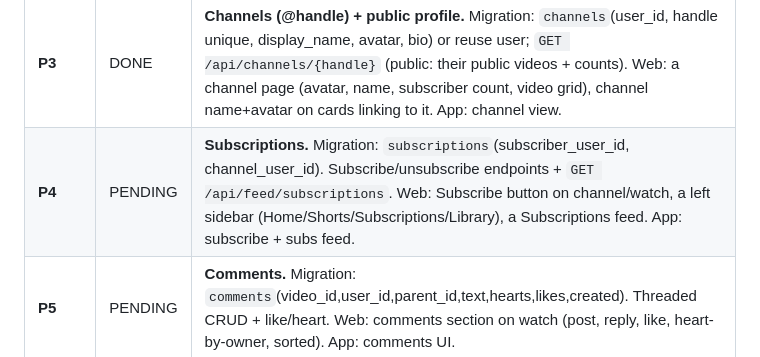
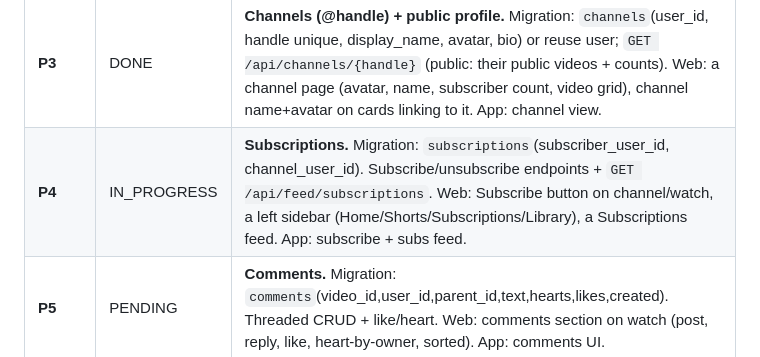
Before and after one commit to milkosten/mikevideo-cloud, a Markdown page: docs/roadmap-progress.md, the part around the change. Rendered like a GitHub page.

Commit message:
docs: mark P4 (Subscriptions) IN_PROGRESS
Co-Authored-By: Claude Opus 4.8 (1M context) <noreply@anthropic.com>
Claude-Session: https://claude.ai/code/session_01SGc8awpc7CTJoME2pDYsmW

```diff
--- a/docs/roadmap-progress.md
+++ b/docs/roadmap-progress.md
@@ -12,7 +12,7 @@ Status legend: `PENDING` · `IN_PROGRESS` · `DONE` · `FAILED`
 | **P1** | DONE | **Engagement primitives.** Migration: `views`(count via a `video_views` event or a counter col), `likes`(video_id,user_id unique), `watch_progress`(video_id,user_id,position_sec,updated). Endpoints: `POST /api/videos/{id}/view`, `POST/DELETE /api/videos/{id}/like`, `GET/PUT /api/videos/{id}/progress`; add `views/likes/liked/progress` to video detail+list. Web: show view count + age on cards, like button + count on watch, **resume** playback from saved position + a "Continue watching" row. App: like button, resume, report views/progress. |
 | **P2** | DONE | **Playlists + Watch Later / Save.** Migration: `playlists`, `playlist_items`. CRUD endpoints + a built-in "Watch Later". Web: Save-to-playlist menu on cards/watch, a Playlists page, Watch Later. App: save menu + playlists. |
 | **P3** | DONE | **Channels (@handle) + public profile.** Migration: `channels`(user_id, handle unique, display_name, avatar, bio) or reuse user; `GET /api/channels/{handle}` (public: their public videos + counts). Web: a channel page (avatar, name, subscriber count, video grid), channel name+avatar on cards linking to it. App: channel view. |
-| **P4** | PENDING | **Subscriptions.** Migration: `subscriptions`(subscriber_user_id, channel_user_id). Subscribe/unsubscribe endpoints + `GET /api/feed/subscriptions`. Web: Subscribe button on channel/watch, a left sidebar (Home/Shorts/Subscriptions/Library), a Subscriptions feed. App: subscribe + subs feed. |
+| **P4** | IN_PROGRESS | **Subscriptions.** Migration: `subscriptions`(subscriber_user_id, channel_user_id). Subscribe/unsubscribe endpoints + `GET /api/feed/subscriptions`. Web: Subscribe button on channel/watch, a left sidebar (Home/Shorts/Subscriptions/Library), a Subscriptions feed. App: subscribe + subs feed. |
 | **P5** | PENDING | **Comments.** Migration: `comments`(video_id,user_id,parent_id,text,hearts,likes,created). Threaded CRUD + like/heart. Web: comments section on watch (post, reply, like, heart-by-owner, sorted). App: comments UI. |
 | **P6** | PENDING | **Personalized home feed / recommendations.** `GET /api/feed/home`: blend your subs' recent + popular (views/likes) + tag-affinity from your watch history/likes; fall back to public. Web: home becomes the recommended feed for signed-in users. App: recommended home. |
 | **P7** | PENDING | **Related / up-next + Autoplay.** `GET /api/videos/{id}/related` (tag/transcript similarity + popularity). Web: replace the library rail with real related + an autoplay-next toggle. App: related + autoplay. |
```
